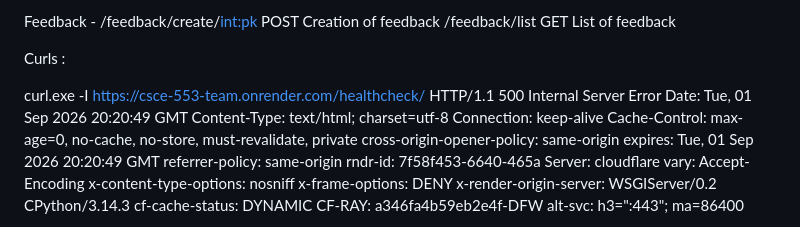
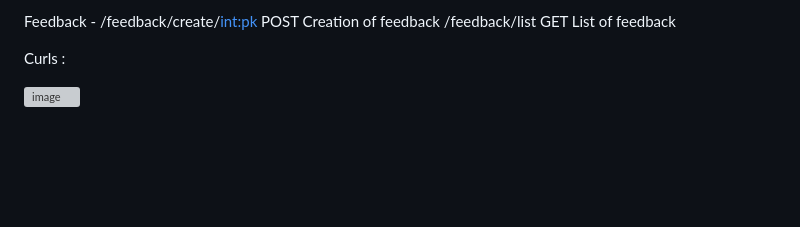
Before and after one commit to Tyler-Van-Beek/CSCE-553-Team, a Markdown page: README.md, the part around the change. Rendered like a GitHub page; blank space fills up the shorter version; grey boxes are pictures that could not be loaded.

```diff
--- a/README.md
+++ b/README.md
@@ -50,24 +50,7 @@ Feedback -
 
 Curls :
 
-curl.exe -I https://csce-553-team.onrender.com/healthcheck/
-HTTP/1.1 500 Internal Server Error
-Date: Tue, 01 Sep 2026 20:20:49 GMT
-Content-Type: text/html; charset=utf-8
-Connection: keep-alive
-Cache-Control: max-age=0, no-cache, no-store, must-revalidate, private
-cross-origin-opener-policy: same-origin
-expires: Tue, 01 Sep 2026 20:20:49 GMT
-referrer-policy: same-origin
-rndr-id: 7f58f453-6640-465a
-Server: cloudflare
-vary: Accept-Encoding
-x-content-type-options: nosniff
-x-frame-options: DENY
-x-render-origin-server: WSGIServer/0.2 CPython/3.14.3
-cf-cache-status: DYNAMIC
-CF-RAY: a346fa4b59eb2e4f-DFW
-alt-svc: h3=":443"; ma=86400
+<img width="766" height="431" alt="image" src="https://github.com/user-attachments/assets/a77c1392-1eae-404f-b901-efd3d574a4de" />
 
 curl.exe -I https://csce-553-team.onrender.com/event/create
 HTTP/1.1 302 Found
```
